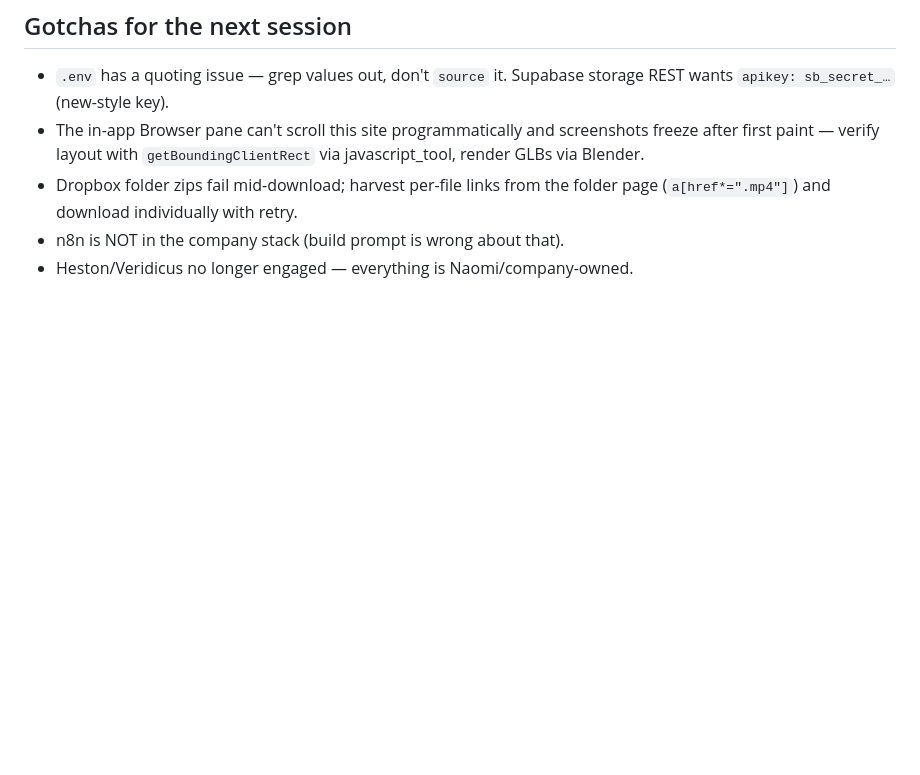
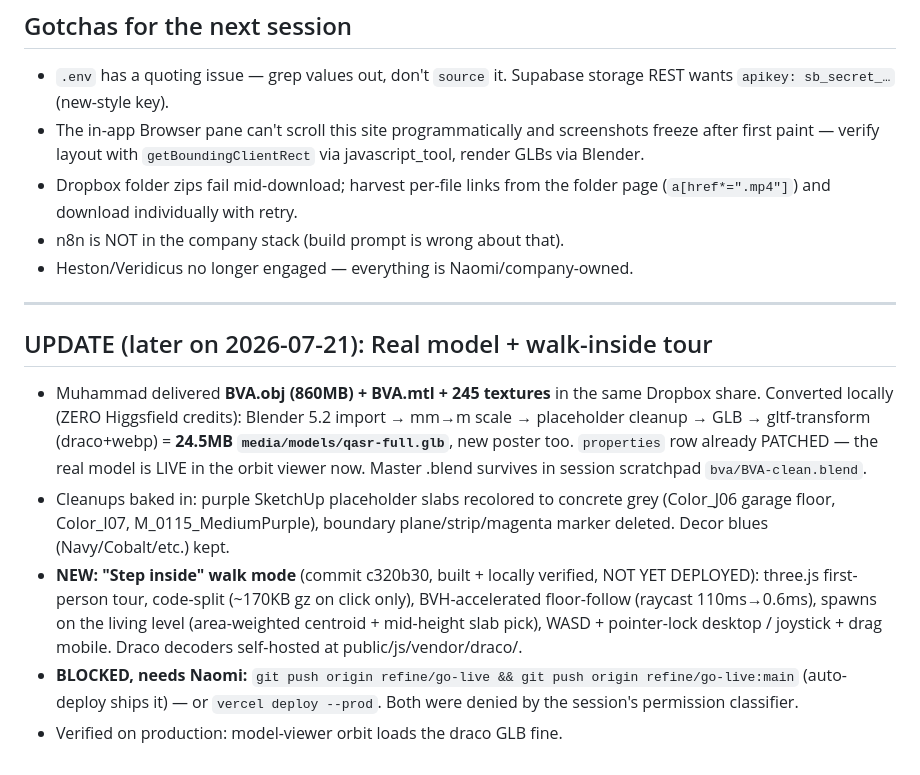
Before and after one commit to naomisabdia-hub/sabdia-website, a Markdown page: HANDOVER-2026-07-21-immersive-qasr.md, the part around the change. GitHub-like rendering; blank space fills up the shorter version.

Commit message:
docs: handover update — real model live, walk mode awaiting push
Co-Authored-By: Claude Fable 5 <noreply@anthropic.com>

```diff
--- a/HANDOVER-2026-07-21-immersive-qasr.md
+++ b/HANDOVER-2026-07-21-immersive-qasr.md
@@ -100,3 +100,27 @@ ever needed; the web-encoded deliverables are safe in Supabase.
   folder page (`a[href*=".mp4"]`) and download individually with retry.
 - n8n is NOT in the company stack (build prompt is wrong about that).
 - Heston/Veridicus no longer engaged — everything is Naomi/company-owned.
+
+---
+
+## UPDATE (later on 2026-07-21): Real model + walk-inside tour
+
+- Muhammad delivered **BVA.obj (860MB) + BVA.mtl + 245 textures** in the same
+  Dropbox share. Converted locally (ZERO Higgsfield credits): Blender 5.2
+  import → mm→m scale → placeholder cleanup → GLB → gltf-transform
+  (draco+webp) = **24.5MB `media/models/qasr-full.glb`**, new poster too.
+  `properties` row already PATCHED — the real model is LIVE in the orbit
+  viewer now. Master .blend survives in session scratchpad `bva/BVA-clean.blend`.
+- Cleanups baked in: purple SketchUp placeholder slabs recolored to concrete
+  grey (Color_J06 garage floor, Color_I07, M_0115_MediumPurple), boundary
+  plane/strip/magenta marker deleted. Decor blues (Navy/Cobalt/etc.) kept.
+- **NEW: "Step inside" walk mode** (commit c320b30, built + locally verified,
+  NOT YET DEPLOYED): three.js first-person tour, code-split (~170KB gz on
+  click only), BVH-accelerated floor-follow (raycast 110ms→0.6ms), spawns on
+  the living level (area-weighted centroid + mid-height slab pick), WASD +
+  pointer-lock desktop / joystick + drag mobile. Draco decoders self-hosted
+  at public/js/vendor/draco/.
+- **BLOCKED, needs Naomi:** `git push origin refine/go-live && git push
+  origin refine/go-live:main` (auto-deploy ships it) — or `vercel deploy
+  --prod`. Both were denied by the session's permission classifier.
+- Verified on production: model-viewer orbit loads the draco GLB fine.
```
